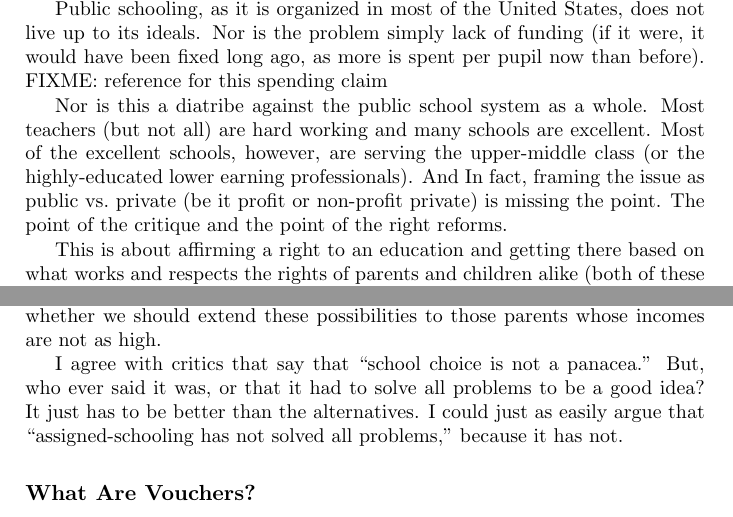
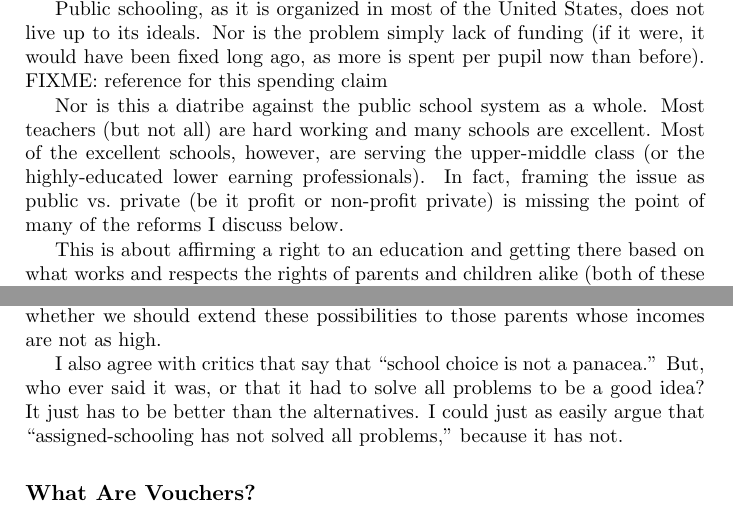
Before and after one commit to luispedro/libertarian-welfare, a LaTeX thesis (book/libertarian-welfare.tex, which reads book/education.tex): two parts of pages 8 and 10 of 41, joined at a grey line, cut so that both start at the same text. Compiled offline with pdfLaTeX.

Commit message:
MIN Minor fixes here and there

```diff
--- a/book/education.tex
+++ b/book/education.tex
@@ -20,9 +20,9 @@ before).\FIXME{reference for this spending claim}
 Nor is this a diatribe against the public school system as a whole. Most
 teachers (but not all) are hard working and many schools are excellent. Most of
 the excellent schools, however, are serving the upper-middle class (or the
-highly-educated lower earning professionals). And In fact, framing the issue as
-public vs.\ private (be it profit or non-profit private) is missing the point.
-The point of the critique and the point of the right reforms.
+highly-educated lower earning professionals). In fact, framing the issue as
+public vs.\ private (be it profit or non-profit private) is missing the point
+of many of the reforms I discuss below.
 
 This is about affirming a right to an education and getting there based on what
 works and respects the rights of parents and children alike (both of these are
@@ -126,10 +126,11 @@ online}{http://www.economist.com/news/united-states/21568763-home-schooling-grow
 The better off parents have choices. The question is only whether we should
 extend these possibilities to those parents whose incomes are not as high.
 
-I agree with critics that say that ``school choice is not a panacea.'' But, who
-ever said it was, or that it had to solve all problems to be a good idea? It
-just has to be better than the alternatives. I could just as easily argue that
-``assigned-schooling has not solved all problems,'' because it has not.
+I also agree with critics that say that ``school choice is not a panacea.''
+But, who ever said it was, or that it had to solve all problems to be a good
+idea? It just has to be better than the alternatives. I could just as easily
+argue that ``assigned-schooling has not solved all problems,'' because it has
+not.
 
 \subsection{What Are Vouchers?}
 
```
Also changed, not shown: book/education.tex (1 more changed lines).
